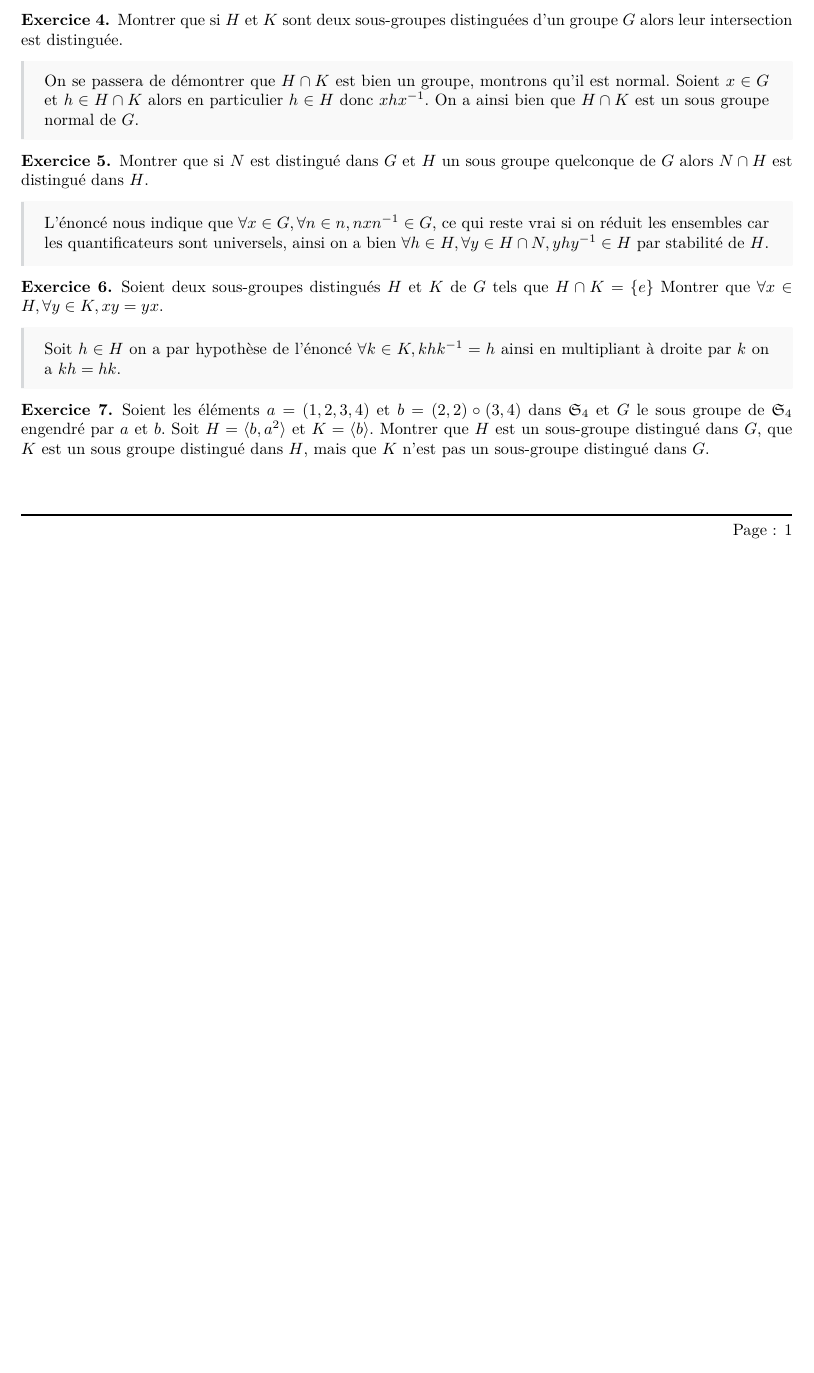
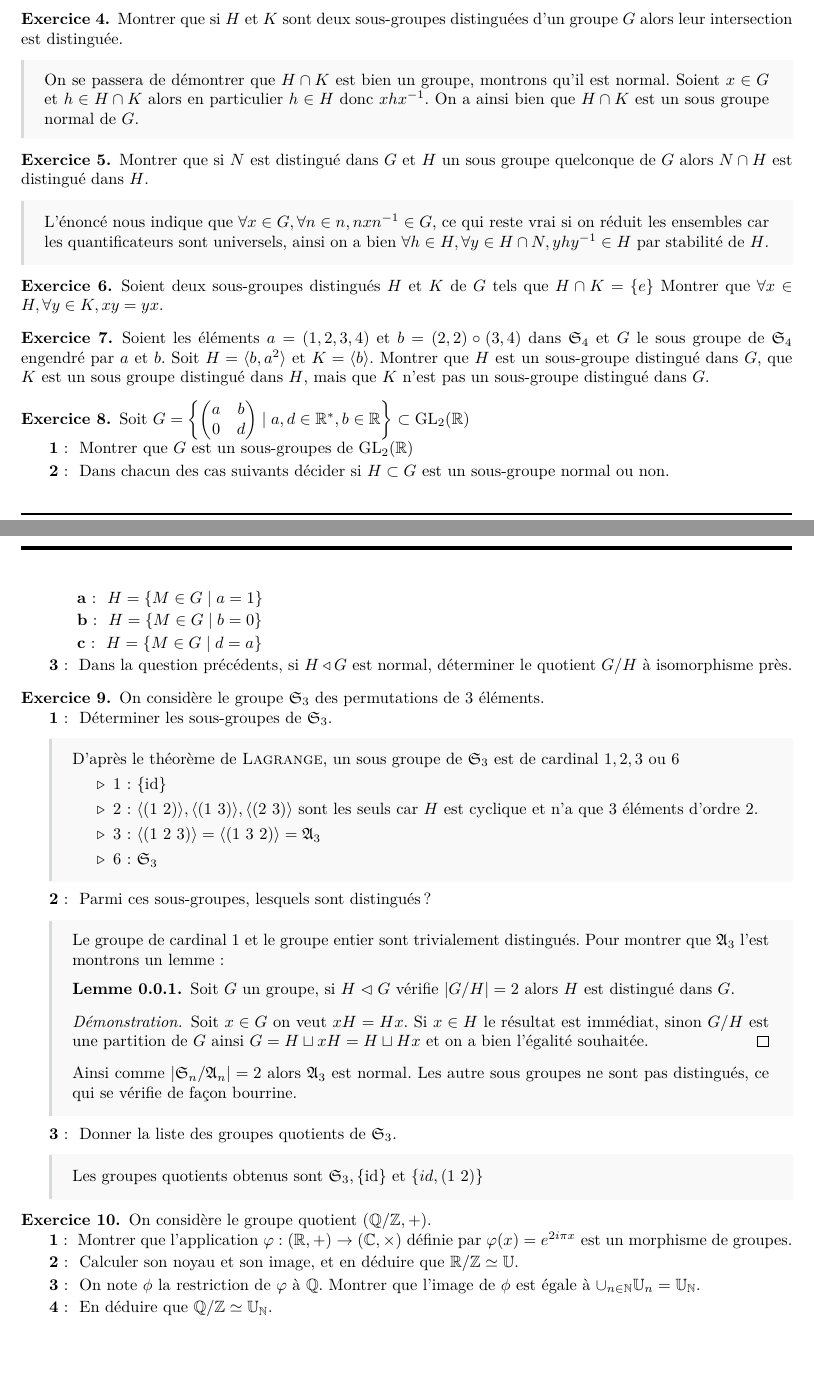
Before and after one commit to ThePotatoPvP/cours_dl3, a LaTeX document (S5-Algèbre/TD/TD4.tex): part of the page before the commit and two parts of pages 1 and 2 of 2 after it, the two joined at a grey line, cut so that both start at the same text, the shorter picture padded with empty space. Compiled offline with pdfLaTeX.

Commit message:
énoncé fini

```diff
--- a/S5-Algèbre/TD/TD4.tex
+++ b/S5-Algèbre/TD/TD4.tex
@@ -61,8 +61,6 @@
 \begin{exo}
     Soient deux sous-groupes distingués \(H\) et \(K\) de \(G\) tels que \(H\cap K=\{e\}\)
     Montrer que \(\forall x\in H,\forall y\in K, xy=yx\).
-    \boxans{Soit \(h\in H\) on a par hypothèse de l'énoncé
-    \(\forall k\in K, khk^{-1}=h\) ainsi en multipliant à droite par \(k\) on a \(kh=hk\).}
 \end{exo}
 
 \begin{exo}
@@ -72,4 +70,84 @@
     distingué dans \(G\), que \(K\) est un sous groupe distingué dans \(H\), mais que
     \(K\) n'est pas un sous-groupe distingué dans \(G\).
 \end{exo}
+
+\begin{exo}
+    Soit \(G=\left\{\begin{pmatrix}a&b\\0&d\end{pmatrix}\mid a,d\in\R^*, b\in\R
+    \right\}\subset \text{GL}_2(\R)\)
+    \begin{q}{1}
+        Montrer que \(G\) est un sous-groupes de GL\(_2(\R)\)
+    \end{q}
+    \begin{q}{2}
+        Dans chacun des cas suivants décider si \(H\subset G\) est un sous-groupe
+        normal ou non.
+        \begin{q}{a}
+            \(H=\{M \in G \mid a = 1\}\)
+        \end{q}
+        \begin{q}{b}
+            \(H=\{M \in G \mid b = 0\}\)
+        \end{q}
+        \begin{q}{c}
+            \(H=\{M \in G \mid d = a\}\)
+        \end{q}
+    \end{q}
+    \begin{q}{3}
+        Dans la question précédents, si \(H\triangleleft G\) est normal, déterminer
+        le quotient \(G/H\) à isomorphisme près.
+    \end{q}
+\end{exo}
+
+\begin{exo}
+    On considère le groupe \(\mathfrak{S}_3\) des permutations de 3 éléments.
+    \begin{q}{1}
+        Déterminer les sous-groupes de \(\mathfrak{S}_3\).
+        \boxans{D'après le théorème de \textsc{Lagrange}, un sous groupe de
+        \(\mathfrak{S}_3\) est de cardinal \(1, 2, 3\) ou \(6\)
+        \begin{enumerate}
+            \itt 1 : \(\{\id\}\)
+            \itt 2 : \(\langle (1\ 2)\rangle,\langle (1\ 3)\rangle,\langle (2\ 3)\rangle\) sont les seuls car \(H\)
+            est cyclique et n'a que \(3\) éléments d'ordre \(2\).
+            \itt 3 : \(\langle (1\ 2\ 3)\rangle=\langle(1\ 3\ 2)\rangle=\mathfrak{A}_3\)
+            \itt 6 : \(\mathfrak{S}_3\)
+        \end{enumerate}}
+    \end{q}
+    \begin{q}{2}
+        Parmi ces sous-groupes, lesquels sont distingués ?
+        \boxans{Le groupe de cardinal \(1\) et le groupe entier sont trivialement
+        distingués. Pour montrer que \(\mathfrak{A}_3\) l'est montrons un lemme :
+        \medskip
+        \begin{lemma}
+            Soit \(G\) un groupe, si \(H\vartriangleleft G\) vérifie \(|G/H|=2\)
+            alors \(H\) est distingué dans \(G\).
+            \begin{proof}
+                Soit \(x\in G\) on veut \(xH=Hx\). Si \(x\in H\) le résultat est immédiat,
+                sinon \(G/H\) est une partition de \(G\) ainsi \(G=H\sqcup xH = H \sqcup Hx\)
+                et on a bien l'égalité souhaitée.
+            \end{proof}
+        \end{lemma}
+        Ainsi comme \(|\mathfrak{S}_n/\mathfrak{A}_n|=2\) alors \(\mathfrak{A}_3\) est normal.
+        Les autre sous groupes ne sont pas distingués, ce qui se vérifie de façon bourrine.}
+    \end{q}
+    \begin{q}{3}
+        Donner la liste des groupes quotients de \(\mathfrak{S}_3\).
+        \boxans{Les groupes quotients obtenus sont \(\mathfrak{S}_3, \{\id\}\) et \(\{id, (1\ 2)\}\)}
+    \end{q}
+\end{exo}
+
+\begin{exo}
+    On considère le groupe quotient \(\left(\Q/\Z,+\right)\).
+    \begin{q}{1}
+        Montrer que l'application \(\varphi : \left(\R,+\right)\to\left(\C,\times\right)\)
+        définie par \(\varphi(x)=e^{2i\pi x}\) est un morphisme de groupes.
+    \end{q}
+    \begin{q}{2}
+        Calculer son noyau et son image, et en déduire que \(\R/\Z\simeq \U\).
+    \end{q}
+    \begin{q}{3}
+        On note \(\phi\) la restriction de \(\varphi\) à \(\Q\). Montrer que l'image
+        de \(\phi\) est égale à \(\cup_{n\in\N} \U_n = \U_\N\).
+    \end{q}
+    \begin{q}{4}
+        En déduire que \(\Q/\Z\simeq \U_\N\).
+    \end{q}
+\end{exo}
 \end{document}
```
Also changed, not shown: S5-Algèbre/TD/TD4.tex (2 more changed lines).
